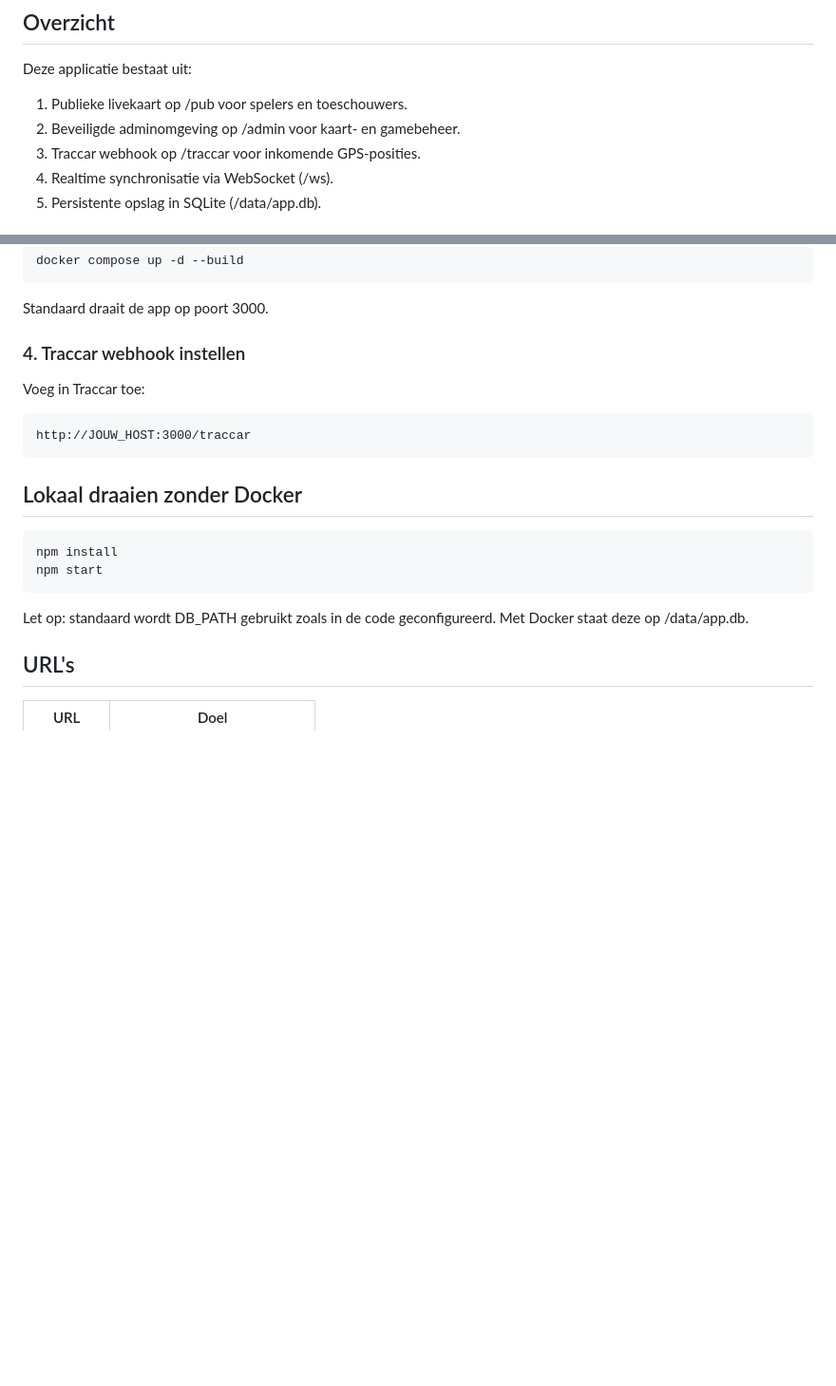
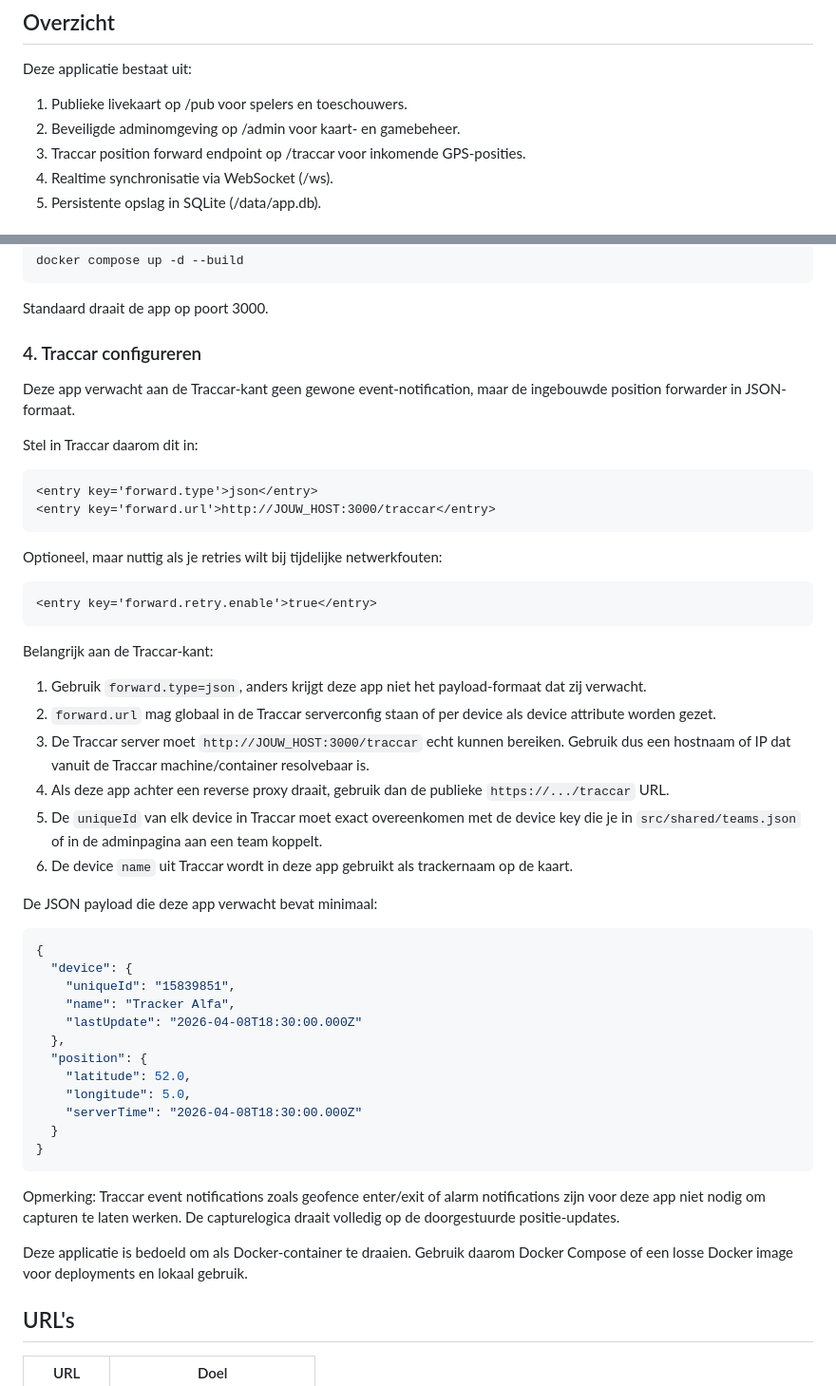
Before and after one commit to DhrSoulslayer/CTF, a Markdown page: README.md, 2 parts joined by grey strips. Shown at 95% size. Rendered like a GitHub page; blank space fills up the shorter version.

````diff
--- a/README.md
+++ b/README.md
@@ -10,7 +10,7 @@ Deze applicatie bestaat uit:
 
 1. Publieke livekaart op /pub voor spelers en toeschouwers.
 2. Beveiligde adminomgeving op /admin voor kaart- en gamebeheer.
-3. Traccar webhook op /traccar voor inkomende GPS-posities.
+3. Traccar position forward endpoint op /traccar voor inkomende GPS-posities.
 4. Realtime synchronisatie via WebSocket (/ws).
 5. Persistente opslag in SQLite (/data/app.db).
 
@@ -99,22 +99,52 @@ docker compose up -d --build
 
 Standaard draait de app op poort 3000.
 
-### 4. Traccar webhook instellen
+### 4. Traccar configureren
 
-Voeg in Traccar toe:
+Deze app verwacht aan de Traccar-kant geen gewone event-notification, maar de ingebouwde position forwarder in JSON-formaat.
 
-```text
-http://JOUW_HOST:3000/traccar
+Stel in Traccar daarom dit in:
+
+```xml
+<entry key='forward.type'>json</entry>
+<entry key='forward.url'>http://JOUW_HOST:3000/traccar</entry>
 ```
 
-## Lokaal draaien zonder Docker
+Optioneel, maar nuttig als je retries wilt bij tijdelijke netwerkfouten:
 
-```bash
-npm install
-npm start
+```xml
+<entry key='forward.retry.enable'>true</entry>
 ```
 
-Let op: standaard wordt DB_PATH gebruikt zoals in de code geconfigureerd. Met Docker staat deze op /data/app.db.
+Belangrijk aan de Traccar-kant:
+
+1. Gebruik `forward.type=json`, anders krijgt deze app niet het payload-formaat dat zij verwacht.
+2. `forward.url` mag globaal in de Traccar serverconfig staan of per device als device attribute worden gezet.
+3. De Traccar server moet `http://JOUW_HOST:3000/traccar` echt kunnen bereiken. Gebruik dus een hostnaam of IP dat vanuit de Traccar machine/container resolvebaar is.
+4. Als deze app achter een reverse proxy draait, gebruik dan de publieke `https://.../traccar` URL.
+5. De `uniqueId` van elk device in Traccar moet exact overeenkomen met de device key die je in `src/shared/teams.json` of in de adminpagina aan een team koppelt.
+6. De device `name` uit Traccar wordt in deze app gebruikt als trackernaam op de kaart.
+
+De JSON payload die deze app verwacht bevat minimaal:
+
+```json
+{
+  "device": {
+    "uniqueId": "15839851",
+    "name": "Tracker Alfa",
+    "lastUpdate": "2026-04-08T18:30:00.000Z"
+  },
+  "position": {
+    "latitude": 52.0,
+    "longitude": 5.0,
+    "serverTime": "2026-04-08T18:30:00.000Z"
+  }
+}
+```
+
+Opmerking: Traccar event notifications zoals geofence enter/exit of alarm notifications zijn voor deze app niet nodig om capturen te laten werken. De capturelogica draait volledig op de doorgestuurde positie-updates.
+
+Deze applicatie is bedoeld om als Docker-container te draaien. Gebruik daarom Docker Compose of een losse Docker image voor deployments en lokaal gebruik.
 
 ## URL's
 
````
Also changed, not shown: tasks.md (deleted, +0 -54 lines).
